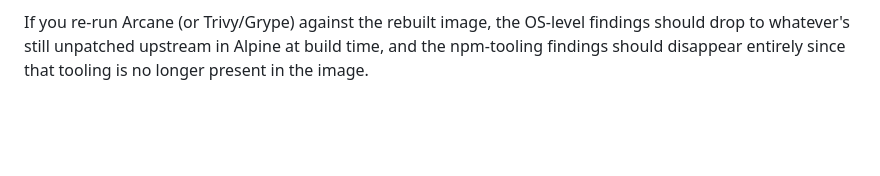
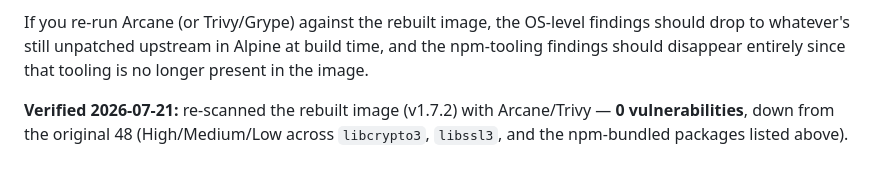
Before and after one commit to FOSSCharlie/chkt, a Markdown page: SECURITY.md, the part around the change. GitHub-like rendering; blank space fills up the shorter version.

```diff
--- a/SECURITY.md
+++ b/SECURITY.md
@@ -193,3 +193,8 @@ OS-level findings should drop to whatever's still unpatched upstream
 in Alpine at build time, and the npm-tooling findings should
 disappear entirely since that tooling is no longer present in the
 image.
+
+**Verified 2026-07-21:** re-scanned the rebuilt image (v1.7.2) with
+Arcane/Trivy — **0 vulnerabilities**, down from the original 48
+(High/Medium/Low across `libcrypto3`, `libssl3`, and the npm-bundled
+packages listed above).
```
